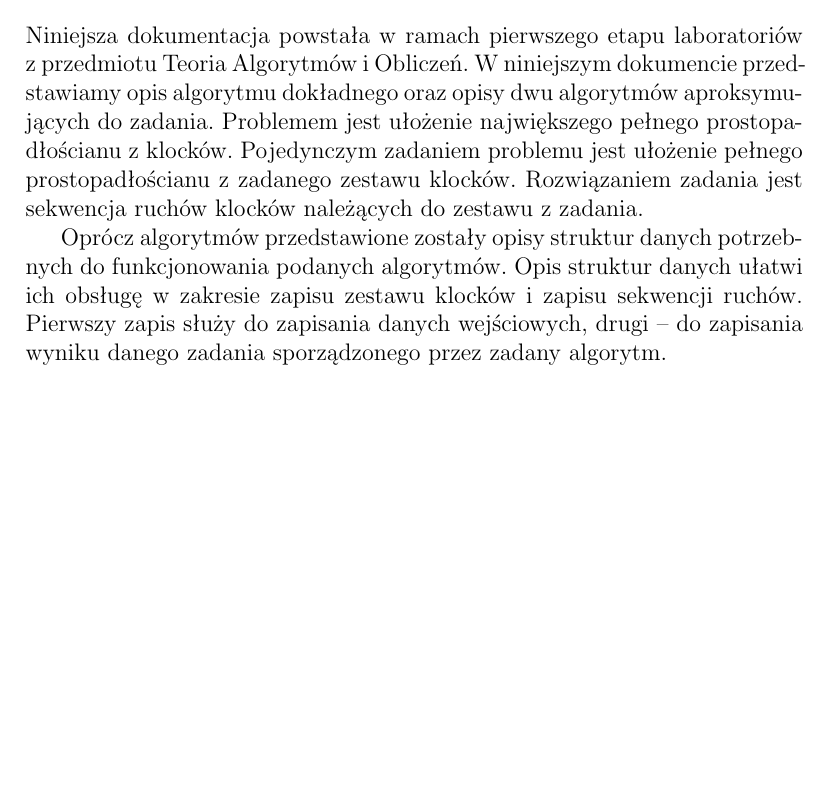
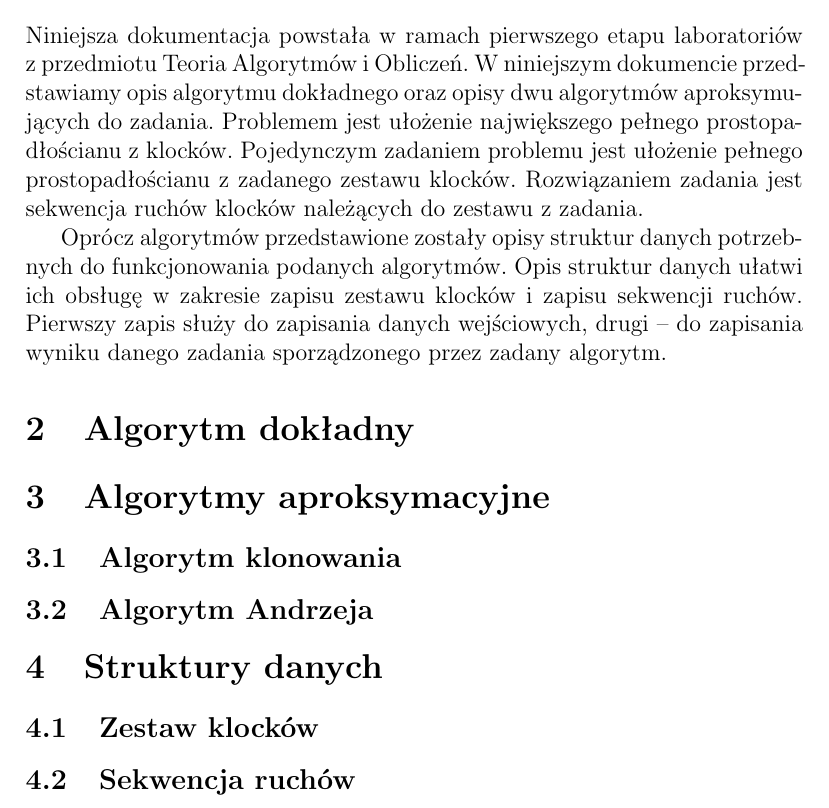
Before and after one commit to shtv/kostka_lucknera, a LaTeX document (doc/dokumentacja_teoretyczna.tex): part of page 3 of 3, cut so that both start at the same text, the shorter picture padded with empty space. Compiled offline with pdfLaTeX.

Commit message:
Struktura dokumentu

```diff
--- a/doc/dokumentacja_teoretyczna.tex
+++ b/doc/dokumentacja_teoretyczna.tex
@@ -55,4 +55,18 @@ do funkcjonowania podanych algorytmów. Opis struktur danych ułatwi ich
 obsługę w zakresie zapisu zestawu klocków i zapisu sekwencji ruchów.
 Pierwszy zapis służy do zapisania danych wejściowych, drugi -- do zapisania
 wyniku danego zadania sporządzonego przez zadany algorytm.
+
+\section{Algorytm dokładny}
+
+\section{Algorytmy aproksymacyjne}
+
+\subsection{Algorytm klonowania}
+
+\subsection{Algorytm Andrzeja}
+
+\section{Struktury danych}
+
+\subsection{Zestaw klocków}
+
+\subsection{Sekwencja ruchów}
 \end{document}
```
